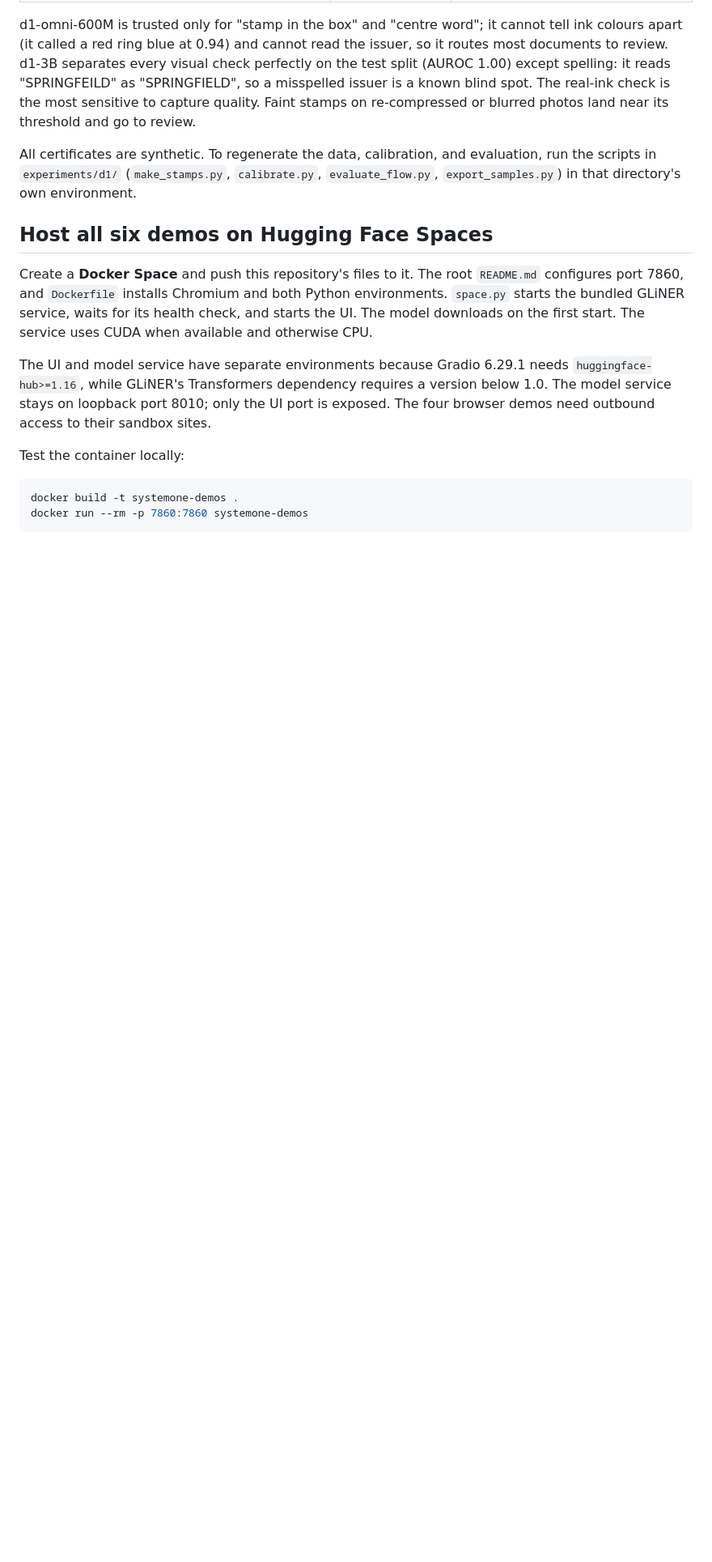
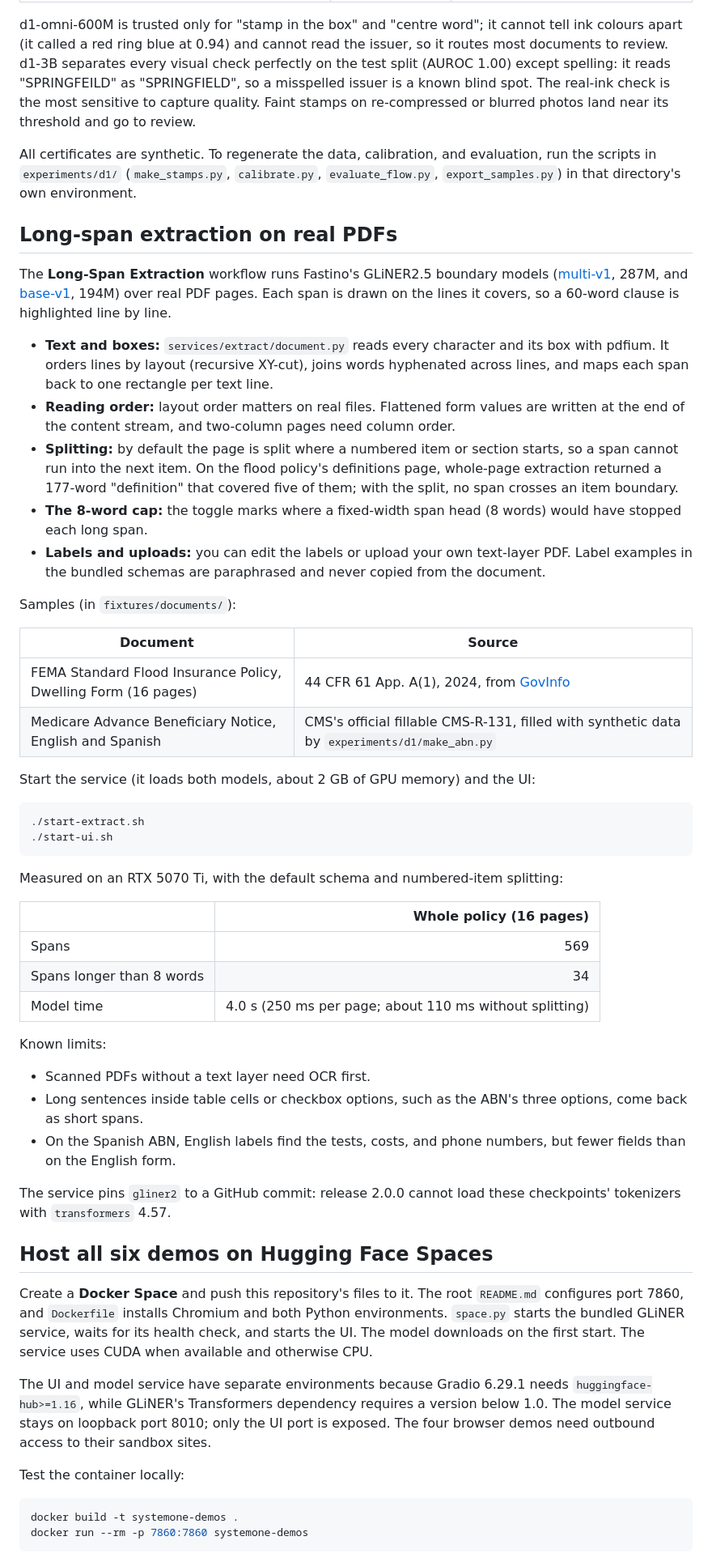
Before and after one commit to Anshul261/SystemOne_Demos, a Markdown page: README.md, the part around the change. Shown at 81% size. Drawn GitHub-style; blank space fills up the shorter version.

Commit message:
Document the long-span extraction demo
Co-Authored-By: Claude Opus 5.5 <noreply@anthropic.com>

````diff
--- a/README.md
+++ b/README.md
@@ -212,6 +212,60 @@ evaluation, run the scripts in `experiments/d1/` (`make_stamps.py`,
 `calibrate.py`, `evaluate_flow.py`, `export_samples.py`) in that directory's
 own environment.
 
+## Long-span extraction on real PDFs
+
+The **Long-Span Extraction** workflow runs Fastino's GLiNER2.5 boundary models
+([multi-v1](https://huggingface.co/fastino/gliner2.5-multi-v1), 287M, and
+[base-v1](https://huggingface.co/fastino/gliner2.5-base-v1), 194M) over real PDF pages.
+Each span is drawn on the lines it covers, so a 60-word clause is highlighted line by line.
+
+- **Text and boxes:** `services/extract/document.py` reads every character and its box with
+  pdfium. It orders lines by layout (recursive XY-cut), joins words hyphenated across lines,
+  and maps each span back to one rectangle per text line.
+- **Reading order:** layout order matters on real files. Flattened form values are written at
+  the end of the content stream, and two-column pages need column order.
+- **Splitting:** by default the page is split where a numbered item or section starts, so a
+  span cannot run into the next item. On the flood policy's definitions page, whole-page
+  extraction returned a 177-word "definition" that covered five of them; with the split, no
+  span crosses an item boundary.
+- **The 8-word cap:** the toggle marks where a fixed-width span head (8 words) would have
+  stopped each long span.
+- **Labels and uploads:** you can edit the labels or upload your own text-layer PDF. Label
+  examples in the bundled schemas are paraphrased and never copied from the document.
+
+Samples (in `fixtures/documents/`):
+
+| Document | Source |
+|---|---|
+| FEMA Standard Flood Insurance Policy, Dwelling Form (16 pages) | 44 CFR 61 App. A(1), 2024, from [GovInfo](https://www.govinfo.gov/content/pkg/CFR-2024-title44-vol1/pdf/CFR-2024-title44-vol1-part61-appA1.pdf) |
+| Medicare Advance Beneficiary Notice, English and Spanish | CMS's official fillable CMS-R-131, filled with synthetic data by `experiments/d1/make_abn.py` |
+
+Start the service (it loads both models, about 2 GB of GPU memory) and the UI:
+
+```bash
+./start-extract.sh
+./start-ui.sh
+```
+
+Measured on an RTX 5070 Ti, with the default schema and numbered-item splitting:
+
+| | Whole policy (16 pages) |
+|---|---:|
+| Spans | 569 |
+| Spans longer than 8 words | 34 |
+| Model time | 4.0 s (250 ms per page; about 110 ms without splitting) |
+
+Known limits:
+
+- Scanned PDFs without a text layer need OCR first.
+- Long sentences inside table cells or checkbox options, such as the ABN's three options,
+  come back as short spans.
+- On the Spanish ABN, English labels find the tests, costs, and phone numbers, but fewer
+  fields than on the English form.
+
+The service pins `gliner2` to a GitHub commit: release 2.0.0 cannot load these
+checkpoints' tokenizers with `transformers` 4.57.
+
 ## Host all six demos on Hugging Face Spaces
 
 Create a **Docker Space** and push this repository's files to it. The root
````
